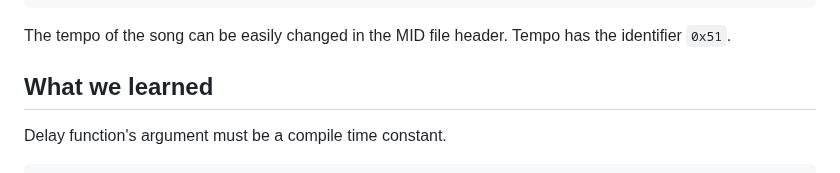
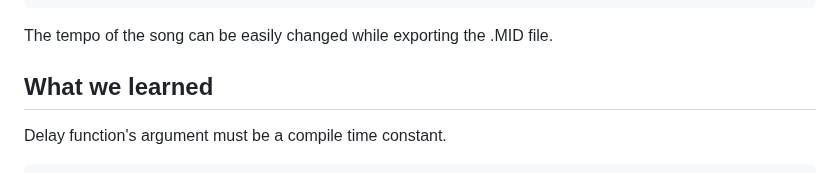
Before and after one commit to Th0rgrlm/Xylophone, a Markdown page: README.md, the part around the change. Rendered like a GitHub page.

````diff
--- a/README.md
+++ b/README.md
@@ -252,7 +252,7 @@ case STATUS_DELAY_2: // On 2nd delay byte
 }
 ```
 
-The tempo of the song can be easily changed in the MID file header. Tempo has the identifier `0x51`.
+The tempo of the song can be easily changed while exporting the .MID file.
 
 ## What we learned
 
````
